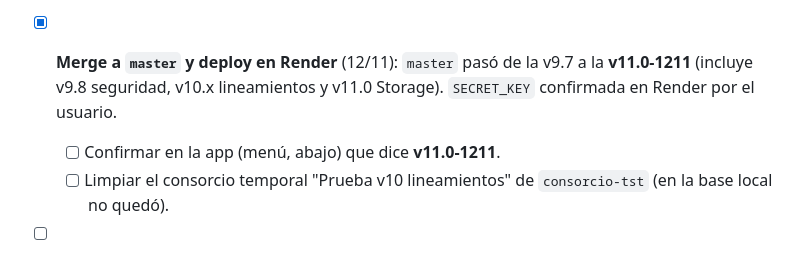
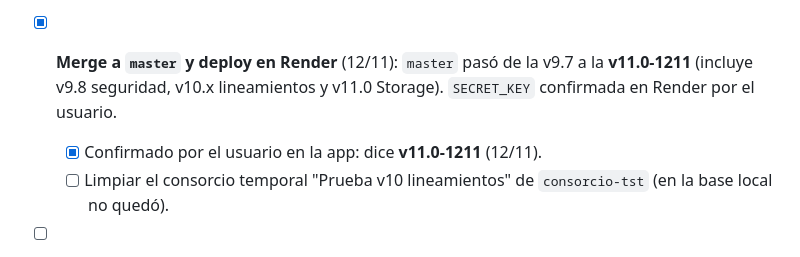
Before and after one commit to ncmartin77/consorcio, a Markdown page: plataforma/PENDIENTES.md, the part around the change. Rendered like a GitHub page.

Commit message:
docs(plataforma): v11.0 confirmada en Render
Co-Authored-By: Claude Opus 5.5 <noreply@anthropic.com>

```diff
--- a/plataforma/PENDIENTES.md
+++ b/plataforma/PENDIENTES.md
@@ -70,7 +70,7 @@ a favor, mayor resto, etc.). Siguen abiertas:
 - [x] Correr las pruebas de la v10.1 contra la base local (11/11): ninguna falla es del código. Ver `docs/pruebas_realizadas.md` (v10.2) en la rama `feat/lineamientos-v10`.
 - [x] Actualizar las 6 pruebas viejas del sistema actual (11/11, v10.3): ahora usan un escenario propio y las 16 pruebas dan OK.
 - [x] **Merge a `master` y deploy en Render** (12/11): `master` pasó de la v9.7 a la **v11.0-1211** (incluye v9.8 seguridad, v10.x lineamientos y v11.0 Storage). `SECRET_KEY` confirmada en Render por el usuario.
-  - [ ] Confirmar en la app (menú, abajo) que dice **v11.0-1211**.
+  - [x] Confirmado por el usuario en la app: dice **v11.0-1211** (12/11).
   - [ ] Limpiar el consorcio temporal "Prueba v10 lineamientos" de `consorcio-tst` (en la base local no quedó).
 - [ ] **Nunca subir ni mergear la rama `supabase-storage`.** En la PC original tiene un commit con claves (`6495413`). La migración a Storage quedó planeada para una versión mayor futura.
 
```
